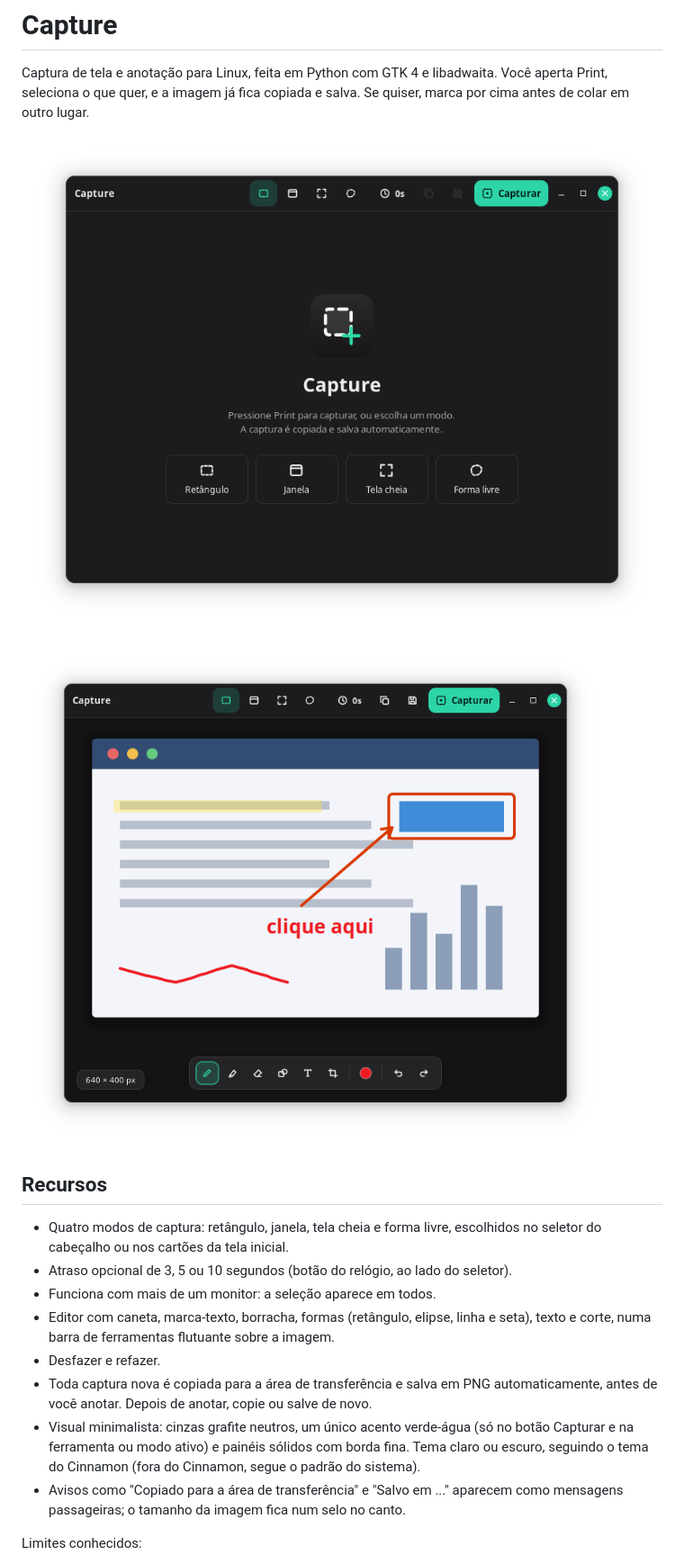
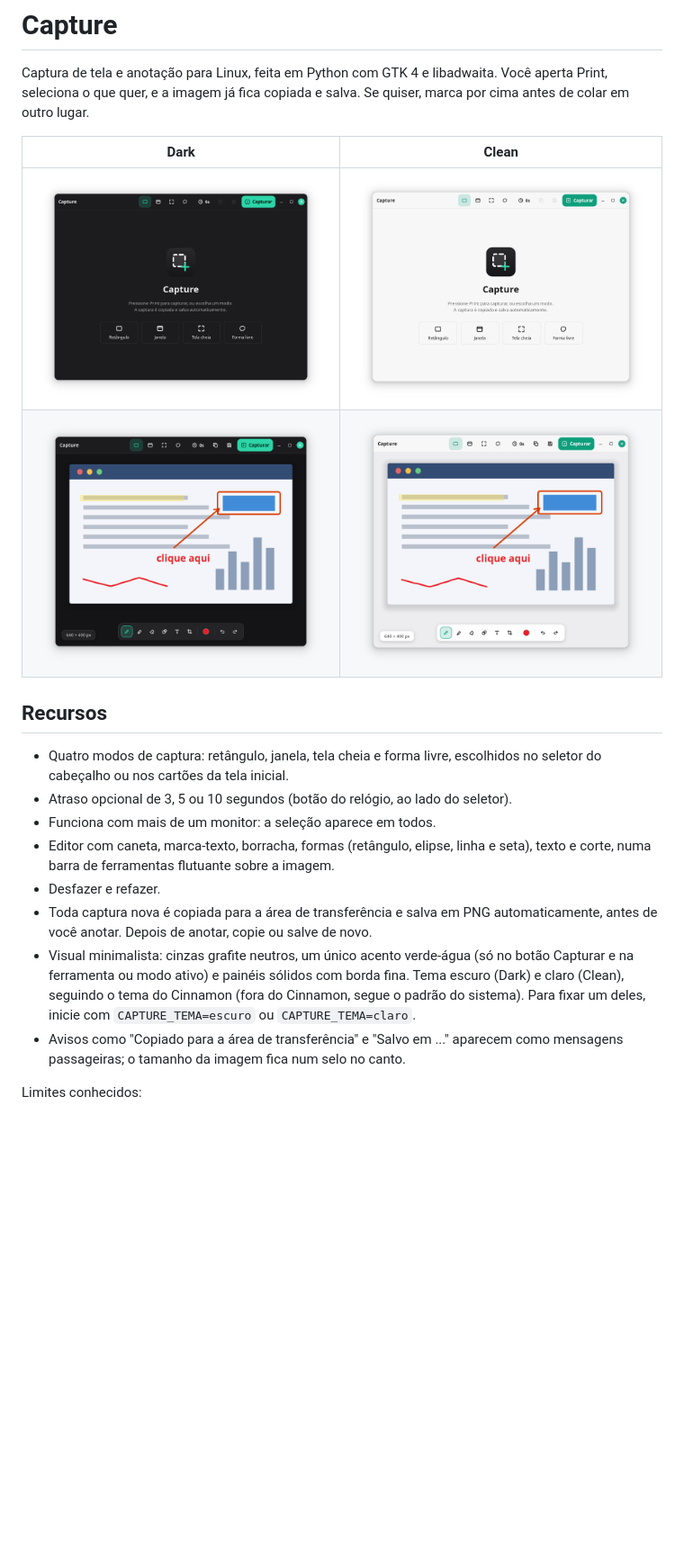
Before and after one commit to kassiobraga/capture, a Markdown page: README.md, the part around the change. Shown at 90% size. Drawn GitHub-style; pictures changed too: docs/captura-editor-claro.png (added), docs/captura-editor.png, docs/captura-inicial-claro.png (added); blank space fills up the shorter version.

```diff
--- a/README.md
+++ b/README.md
@@ -4,9 +4,10 @@ Captura de tela e anotação para Linux, feita em Python com GTK 4 e libadwaita.
 Você aperta Print, seleciona o que quer, e a imagem já fica copiada e salva. Se
 quiser, marca por cima antes de colar em outro lugar.
 
-![Janela inicial do Capture, com os quatro modos de captura](docs/captura-inicial.png)
-
-![Editor do Capture com uma imagem de exemplo e algumas marcações](docs/captura-editor.png)
+| Dark | Clean |
+|---|---|
+| ![Janela inicial do Capture no tema escuro](docs/captura-inicial.png) | ![Janela inicial do Capture no tema claro](docs/captura-inicial-claro.png) |
+| ![Editor do Capture no tema escuro, com marcações](docs/captura-editor.png) | ![Editor do Capture no tema claro, com marcações](docs/captura-editor-claro.png) |
 
 ## Recursos
 
@@ -21,8 +22,9 @@ quiser, marca por cima antes de colar em outro lugar.
   automaticamente, antes de você anotar. Depois de anotar, copie ou salve de novo.
 - Visual minimalista: cinzas grafite neutros, um único acento verde-água (só no botão
   Capturar e na ferramenta ou modo ativo) e painéis sólidos com borda fina.
-  Tema claro ou escuro, seguindo o tema do Cinnamon (fora do Cinnamon, segue o
-  padrão do sistema).
+  Tema escuro (Dark) e claro (Clean), seguindo o tema do Cinnamon (fora do
+  Cinnamon, segue o padrão do sistema). Para fixar um deles, inicie com
+  `CAPTURE_TEMA=escuro` ou `CAPTURE_TEMA=claro`.
 - Avisos como "Copiado para a área de transferência" e "Salvo em ..." aparecem
   como mensagens passageiras; o tamanho da imagem fica num selo no canto.
 
```
Also changed, not shown: 3 other files.
